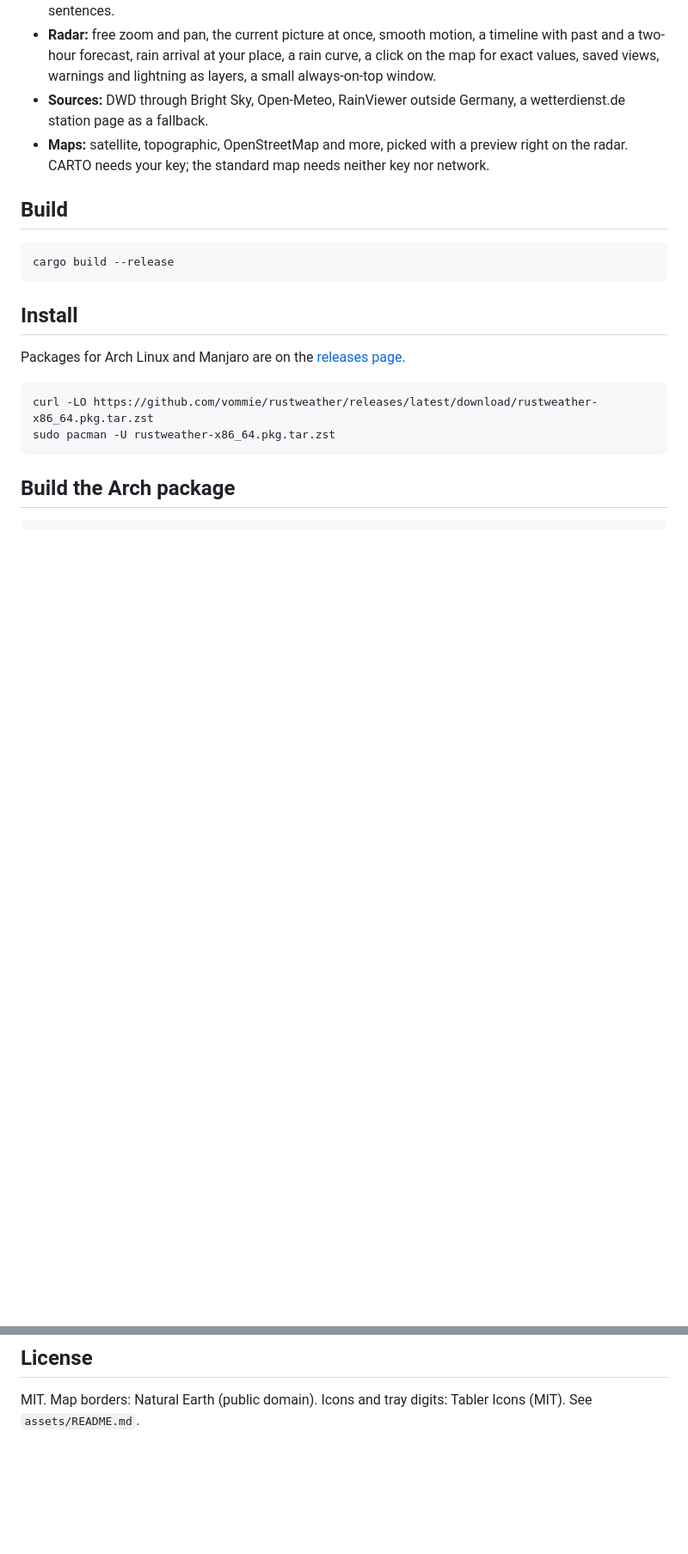
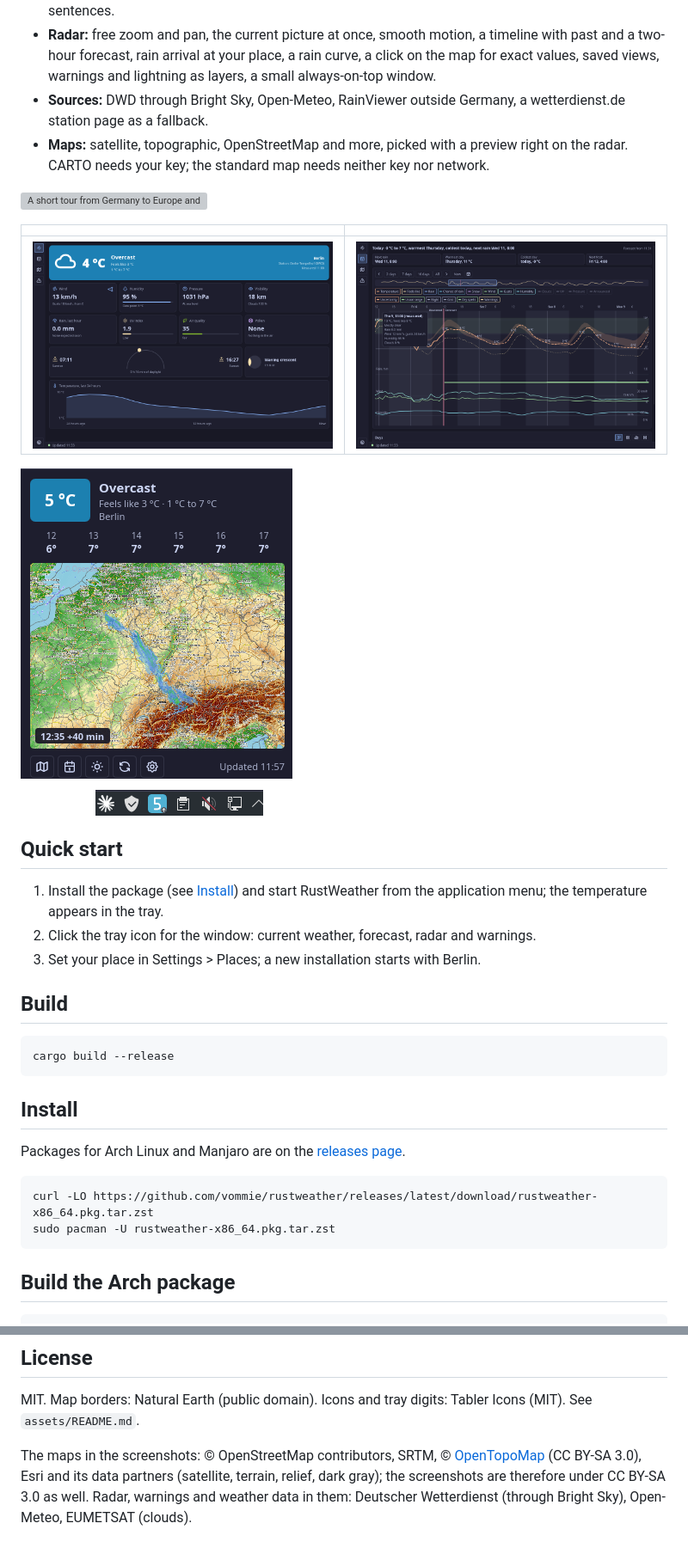
Before and after one commit to vommie/rustweather, a Markdown page: README.md, 2 parts joined by grey strips. Shown at 86% size. GitHub-like rendering; pictures changed too: docs/screenshots/forecast.png (added), docs/screenshots/now.png (added), docs/screenshots/tray.png (added); blank space fills up the shorter version; grey boxes are pictures that could not be loaded.

```diff
--- a/README.md
+++ b/README.md
@@ -15,6 +15,20 @@ script, for Linux with KDE Plasma.
 - **Sources:** DWD through Bright Sky, Open-Meteo, RainViewer outside Germany, a wetterdienst.de station page as a fallback.
 - **Maps:** satellite, topographic, OpenStreetMap and more, picked with a preview right on the radar. CARTO needs your key; the standard
   map needs neither key nor network.
+
+![A short tour from Germany to Europe and close to a rain band: rain radar, warnings, wind, clouds, lightning, temperatures and heat on topographic, satellite, terrain, relief and dark maps, then the forecast and the current weather](docs/screenshots/demo.webp)
+
+| | |
+| --- | --- |
+| ![The current weather: temperature, wind, humidity, pressure, UV, air quality, pollen, sun and moon, the last 24 hours](docs/screenshots/now.png) | ![The forecast: measured and forecast temperature with its usual range, rain, wind and humidity, with filters](docs/screenshots/forecast.png) |
+
+![The tray: the temperature as an icon, and the card a click opens: current weather, the next hours and a live radar](docs/screenshots/tray.png)
+
+## Quick start
+
+1. Install the package (see [Install](#install)) and start RustWeather from the application menu; the temperature appears in the tray.
+2. Click the tray icon for the window: current weather, forecast, radar and warnings.
+3. Set your place in Settings > Places; a new installation starts with Berlin.
 
 ## Build
 
@@ -71,3 +89,5 @@ Please report security problems privately, as described in [SECURITY.md](SECURIT
 ## License
 
 MIT. Map borders: Natural Earth (public domain). Icons and tray digits: Tabler Icons (MIT). See `assets/README.md`.
+
+The maps in the screenshots: © OpenStreetMap contributors, SRTM, © [OpenTopoMap](https://opentopomap.org) (CC BY-SA 3.0), Esri and its data partners (satellite, terrain, relief, dark gray); the screenshots are therefore under CC BY-SA 3.0 as well. Radar, warnings and weather data in them: Deutscher Wetterdienst (through Bright Sky), Open-Meteo, EUMETSAT (clouds).
```
Also changed, not shown: other parts of README.md (+6 -2 lines), 2 other files.
